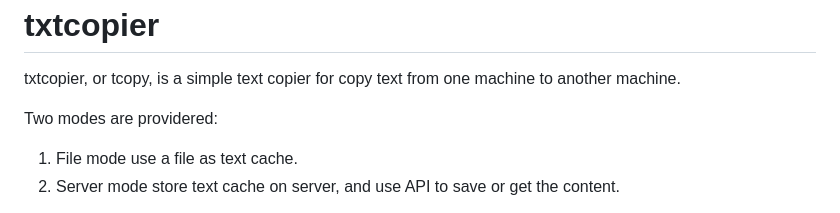
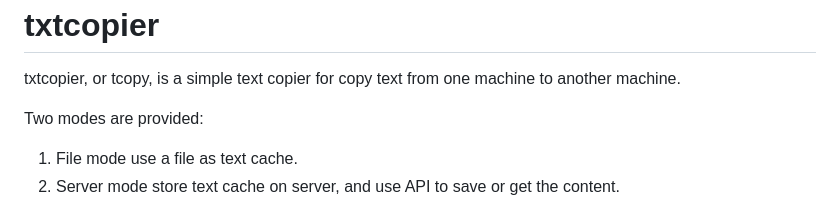
Before and after one commit to lhypds/tcopy, a Markdown page: README.md, the part around the change. Rendered like a GitHub page.

Commit message:
Fix typo

```diff
--- a/README.md
+++ b/README.md
@@ -5,7 +5,7 @@ txtcopier
 
 txtcopier, or tcopy, is a simple text copier for copy text from one machine to another machine.
 
-Two modes are providered:
+Two modes are provided:
 1. File mode use a file as text cache.
 2. Server mode store text cache on server, and use API to save or get the content.
 
```
